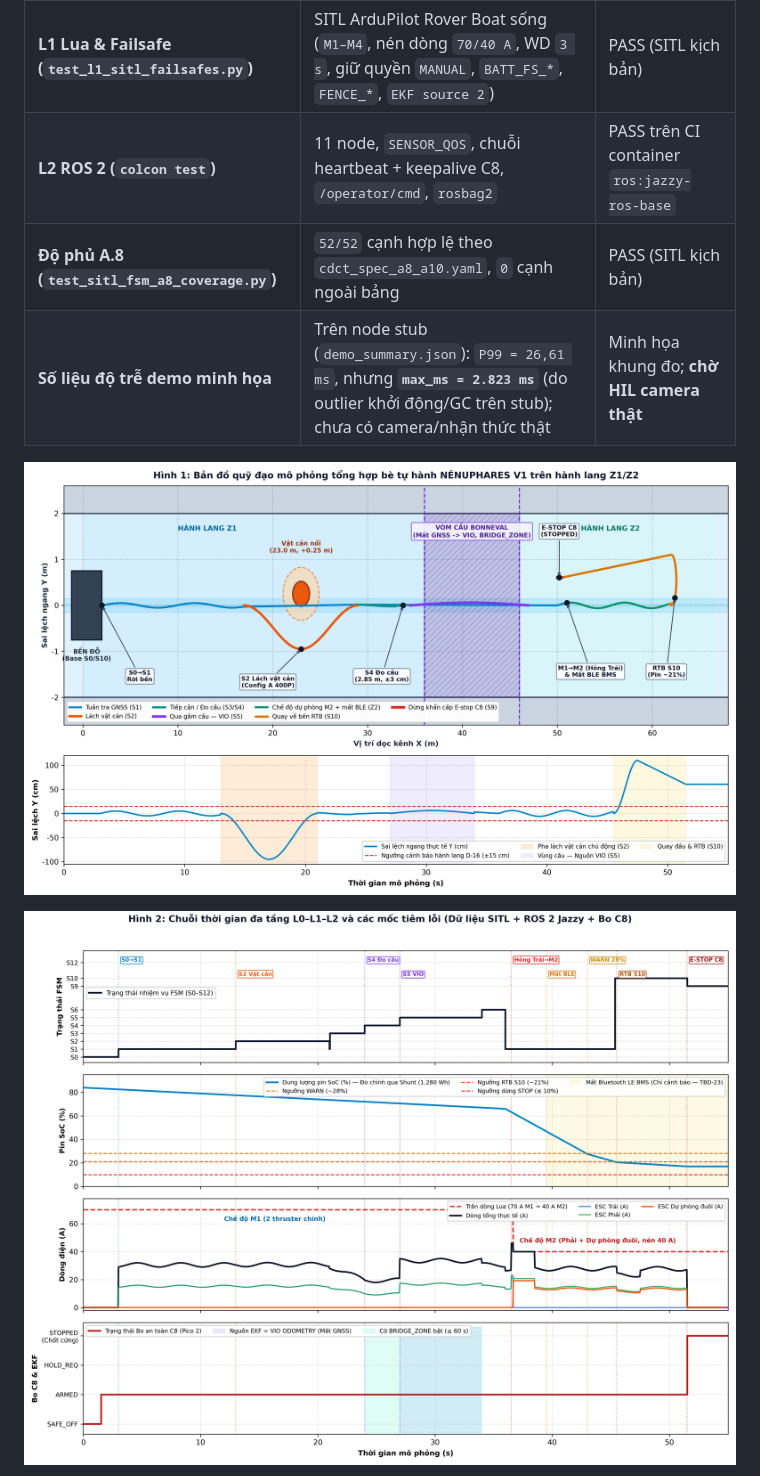
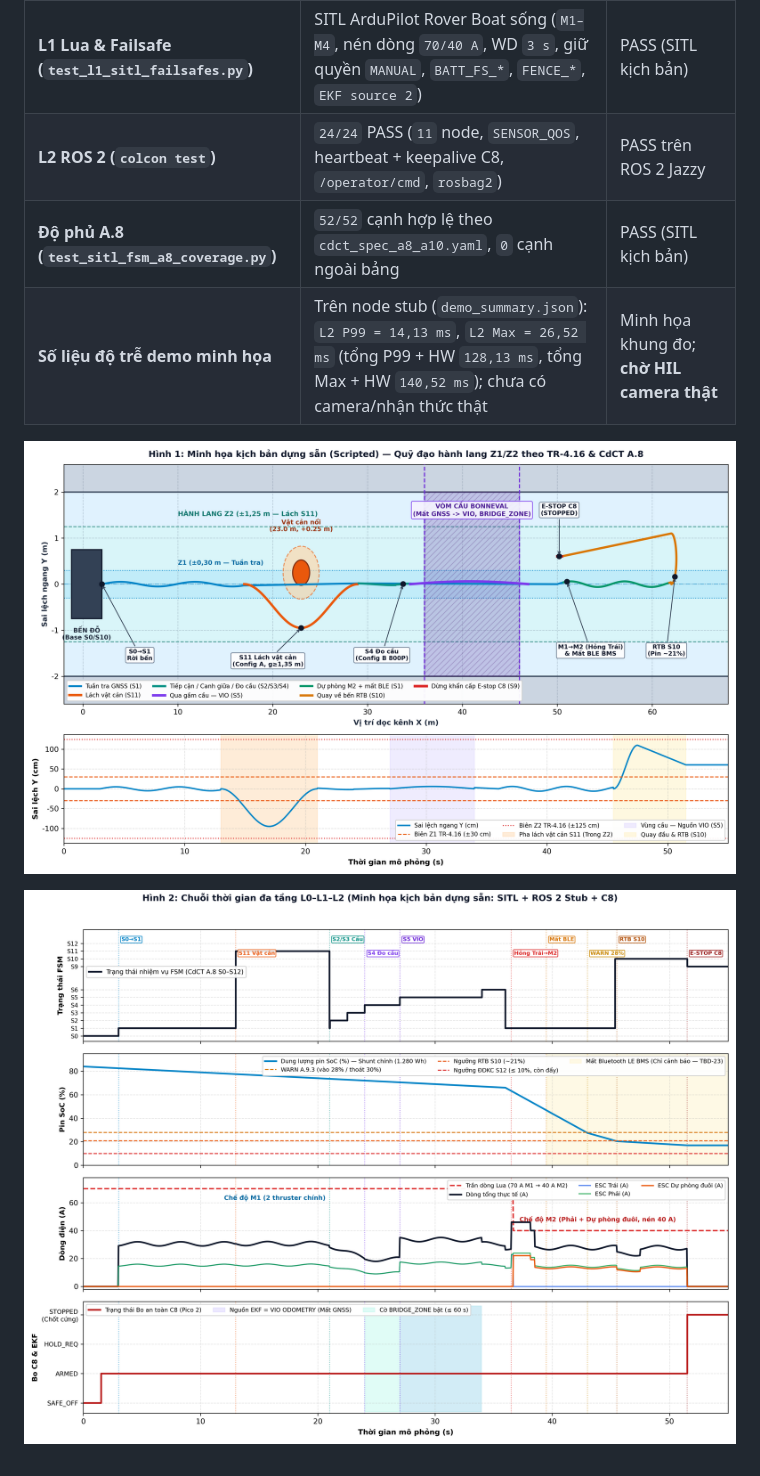
Before and after one commit to nguyenthanh13101981-hue/nenuphares-sw, a Markdown page: README.md, the part around the change. GitHub-like rendering; pictures changed too: demo_output/fig1_quy_dao_hanh_lang.png, demo_output/fig2_chuoi_thoi_gian_su_kien.png.

Commit message:
refactor(cdct-final): align A.8 FSM, L0 C8, L1/L2 wiring, docs and demo_output

```diff
--- a/README.md
+++ b/README.md
@@ -128,9 +128,9 @@ flowchart TD
 | **L0 Bo C8 (`ctest`)** | `10/10` GTest trên `MockC8Hal` (bắt sườn start/reset, TR-8.3, cảm biến `NaN`/trễ, lưu counter qua reboot, 4G/WD STOP, `30/30` E-stop) | PASS (Mock HAL; firmware Pico 2 đang ở dạng khung) |
 | **L2 Logic lõi (`test_core_logic_host.py`)** | `6/6` test thuần Python (property Tầng 3 trên cả `13` trạng thái `S0..S12`, ENU→NED, hành lang TR-4.16, hysteresis A.9.3, tĩnh không S4, sysfs USB 3) | PASS (Host Unit + Property) |
 | **L1 Lua & Failsafe (`test_l1_sitl_failsafes.py`)** | SITL ArduPilot Rover Boat sống (`M1–M4`, nén dòng `70/40 A`, WD `3 s`, giữ quyền `MANUAL`, `BATT_FS_*`, `FENCE_*`, `EKF source 2`) | PASS (SITL kịch bản) |
-| **L2 ROS 2 (`colcon test`)** | 11 node, `SENSOR_QOS`, chuỗi heartbeat + keepalive C8, `/operator/cmd`, `rosbag2` | PASS trên CI container `ros:jazzy-ros-base` |
+| **L2 ROS 2 (`colcon test`)** | `24/24` PASS (`11` node, `SENSOR_QOS`, heartbeat + keepalive C8, `/operator/cmd`, `rosbag2`) | PASS trên ROS 2 Jazzy |
 | **Độ phủ A.8 (`test_sitl_fsm_a8_coverage.py`)** | `52/52` cạnh hợp lệ theo `cdct_spec_a8_a10.yaml`, `0` cạnh ngoài bảng | PASS (SITL kịch bản) |
-| **Số liệu độ trễ demo minh họa** | Trên node stub (`demo_summary.json`): `P99 = 26,61 ms`, nhưng **`max_ms = 2.823 ms`** (do outlier khởi động/GC trên stub); chưa có camera/nhận thức thật | Minh họa khung đo; **chờ HIL camera thật** |
+| **Số liệu độ trễ demo minh họa** | Trên node stub (`demo_summary.json`): `L2 P99 = 14,13 ms`, `L2 Max = 26,52 ms` (tổng P99 + HW `128,13 ms`, tổng Max + HW `140,52 ms`); chưa có camera/nhận thức thật | Minh họa khung đo; **chờ HIL camera thật** |
 
 ![Quỹ đạo hành lang Z1/Z2](demo_output/fig1_quy_dao_hanh_lang.png)
 
```
Also changed, not shown: docs/SYSTEM_ARCHITECTURE_AND_LOGIC.md (+1 -1 lines), demo_output/fig3_do_tre_P99_va_kiem_thu.png, 8 other files.
